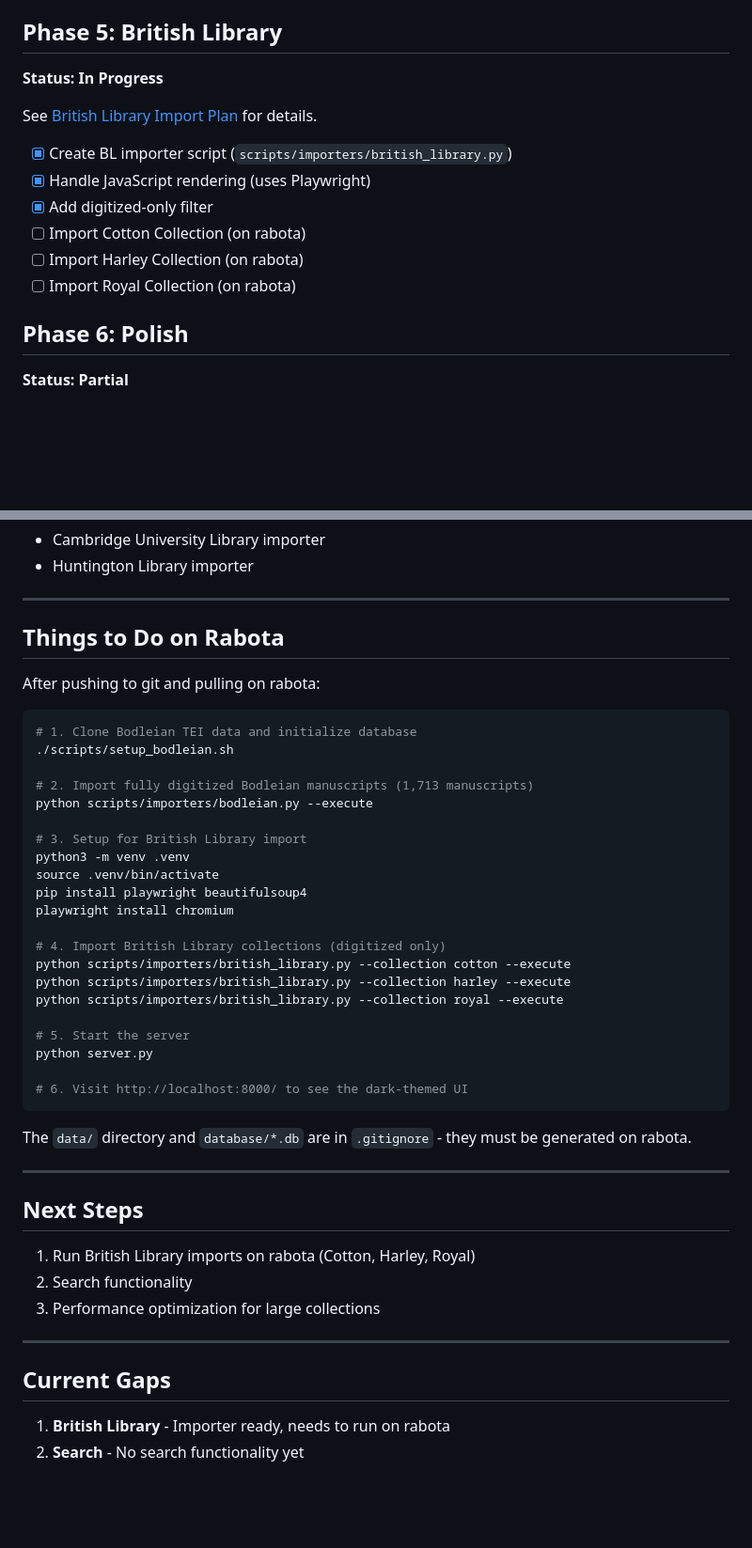
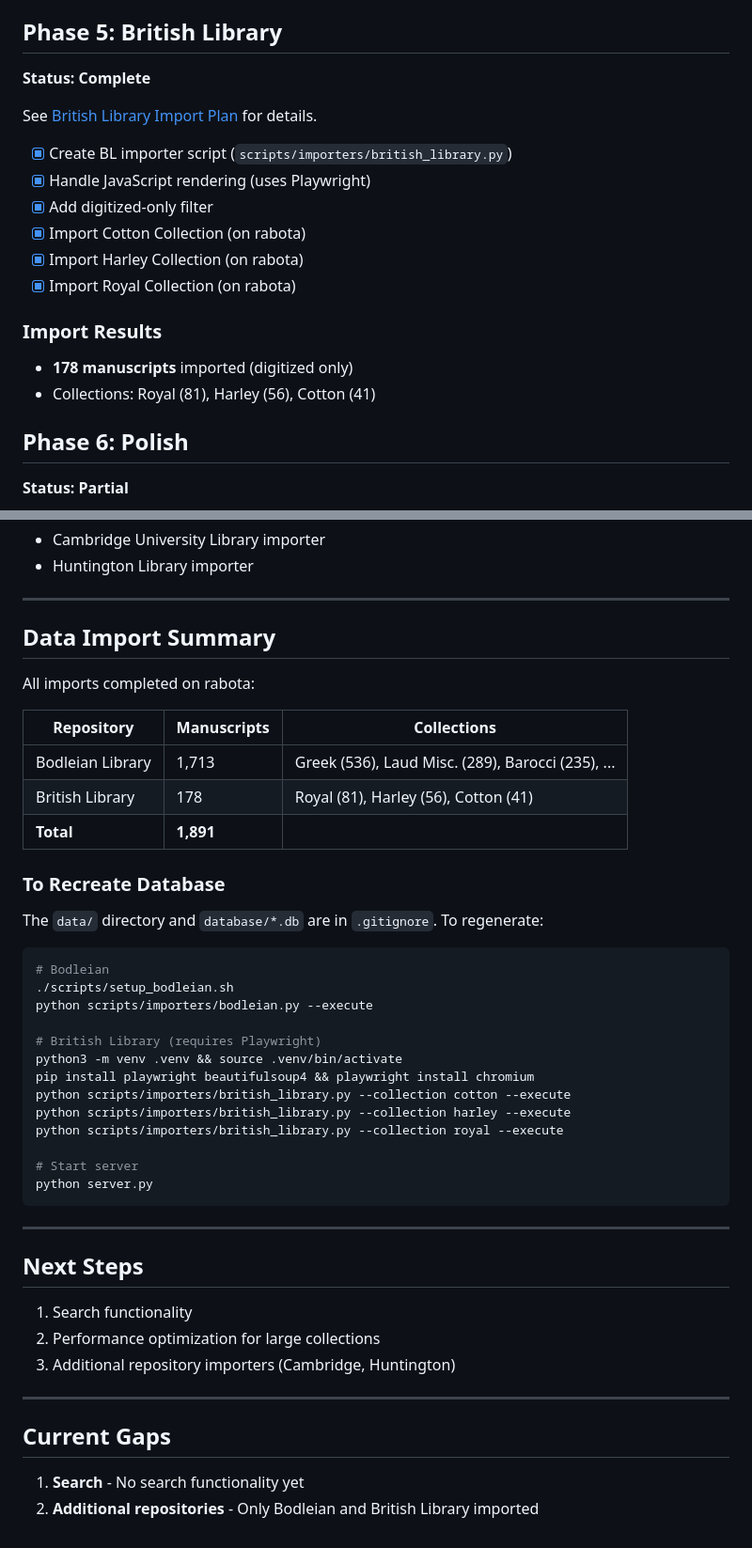
Before and after one commit to lutefiasco/Compilatio, a Markdown page: Compilatio_Project_Status.md, 2 parts joined by grey strips. Shown at 94% size. Rendered like a GitHub page; blank space fills up the shorter version.

````diff
--- a/Compilatio_Project_Status.md
+++ b/Compilatio_Project_Status.md
@@ -81,16 +81,20 @@ http://localhost:8000/viewer.html?manifest=https://iiif.bodleian.ox.ac.uk/iiif/m
 - `src/images/border-right.jpg` - Right margin decoration
 
 ## Phase 5: British Library
-**Status: In Progress**
+**Status: Complete**
 
 See [British Library Import Plan](docs/plans/2026-01-27-British-Library-Import.md) for details.
 
 - [x] Create BL importer script (`scripts/importers/british_library.py`)
 - [x] Handle JavaScript rendering (uses Playwright)
 - [x] Add digitized-only filter
-- [ ] Import Cotton Collection (on rabota)
-- [ ] Import Harley Collection (on rabota)
-- [ ] Import Royal Collection (on rabota)
+- [x] Import Cotton Collection (on rabota)
+- [x] Import Harley Collection (on rabota)
+- [x] Import Royal Collection (on rabota)
+
+### Import Results
+- **178 manuscripts** imported (digitized only)
+- Collections: Royal (81), Harley (56), Cotton (41)
 
 ## Phase 6: Polish
 **Status: Partial**
@@ -107,47 +111,47 @@ See [British Library Import Plan](docs/plans/2026-01-27-British-Library-Import.m
 
 ---
 
-## Things to Do on Rabota
+## Data Import Summary
 
-After pushing to git and pulling on rabota:
+All imports completed on rabota:
+
+| Repository | Manuscripts | Collections |
+|------------|-------------|-------------|
+| Bodleian Library | 1,713 | Greek (536), Laud Misc. (289), Barocci (235), ... |
+| British Library | 178 | Royal (81), Harley (56), Cotton (41) |
+| **Total** | **1,891** | |
+
+### To Recreate Database
+
+The `data/` directory and `database/*.db` are in `.gitignore`. To regenerate:
 
 ```bash
-# 1. Clone Bodleian TEI data and initialize database
+# Bodleian
 ./scripts/setup_bodleian.sh
-
-# 2. Import fully digitized Bodleian manuscripts (1,713 manuscripts)
 python scripts/importers/bodleian.py --execute
 
-# 3. Setup for British Library import
-python3 -m venv .venv
-source .venv/bin/activate
-pip install playwright beautifulsoup4
-playwright install chromium
-
-# 4. Import British Library collections (digitized only)
+# British Library (requires Playwright)
+python3 -m venv .venv && source .venv/bin/activate
+pip install playwright beautifulsoup4 && playwright install chromium
 python scripts/importers/british_library.py --collection cotton --execute
 python scripts/importers/british_library.py --collection harley --execute
 python scripts/importers/british_library.py --collection royal --execute
 
-# 5. Start the server
+# Start server
 python server.py
-
-# 6. Visit http://localhost:8000/ to see the dark-themed UI
 ```
-
-The `data/` directory and `database/*.db` are in `.gitignore` - they must be generated on rabota.
 
 ---
 
 ## Next Steps
 
-1. Run British Library imports on rabota (Cotton, Harley, Royal)
-2. Search functionality
-3. Performance optimization for large collections
+1. Search functionality
+2. Performance optimization for large collections
+3. Additional repository importers (Cambridge, Huntington)
 
 ---
 
 ## Current Gaps
 
-1. **British Library** - Importer ready, needs to run on rabota
-2. **Search** - No search functionality yet
+1. **Search** - No search functionality yet
+2. **Additional repositories** - Only Bodleian and British Library imported
````
Also changed, not shown: docs/plans/2026-01-27-British-Library-Import.md (+22 -37 lines).
